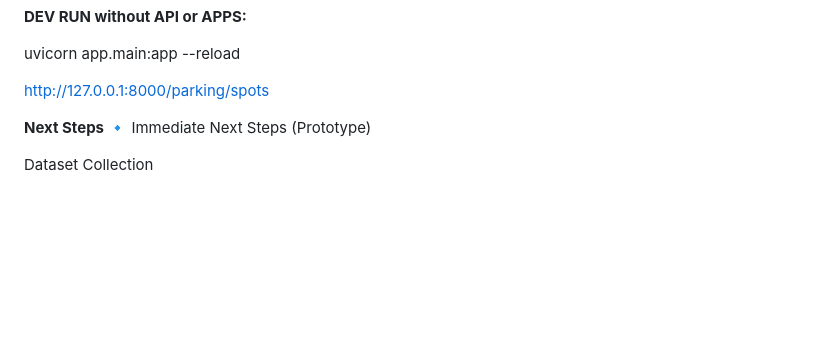
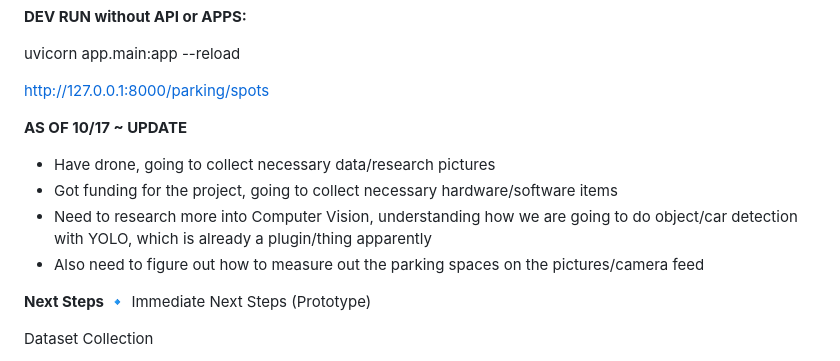
Before and after one commit to ExzellTv/EasyPark-UTSA, a Markdown page: sketch & dev help.md, the part around the change. GitHub-like rendering; blank space fills up the shorter version.

Commit message:
Update sketch & dev help.md
10/17 Update

```diff
--- a/sketch & dev help.md
+++ b/sketch & dev help.md
@@ -59,6 +59,11 @@ uvicorn app.main:app --reload
 
 http://127.0.0.1:8000/parking/spots
 
+**AS OF 10/17 ~ UPDATE**
+* Have drone, going to collect necessary data/research pictures
+* Got funding for the project, going to collect necessary hardware/software items
+* Need to research more into Computer Vision, understanding how we are going to do object/car detection with YOLO, which is already a plugin/thing apparently
+* Also need to figure out how to measure out the parking spaces on the pictures/camera feed
 
 
 **Next Steps**
```
